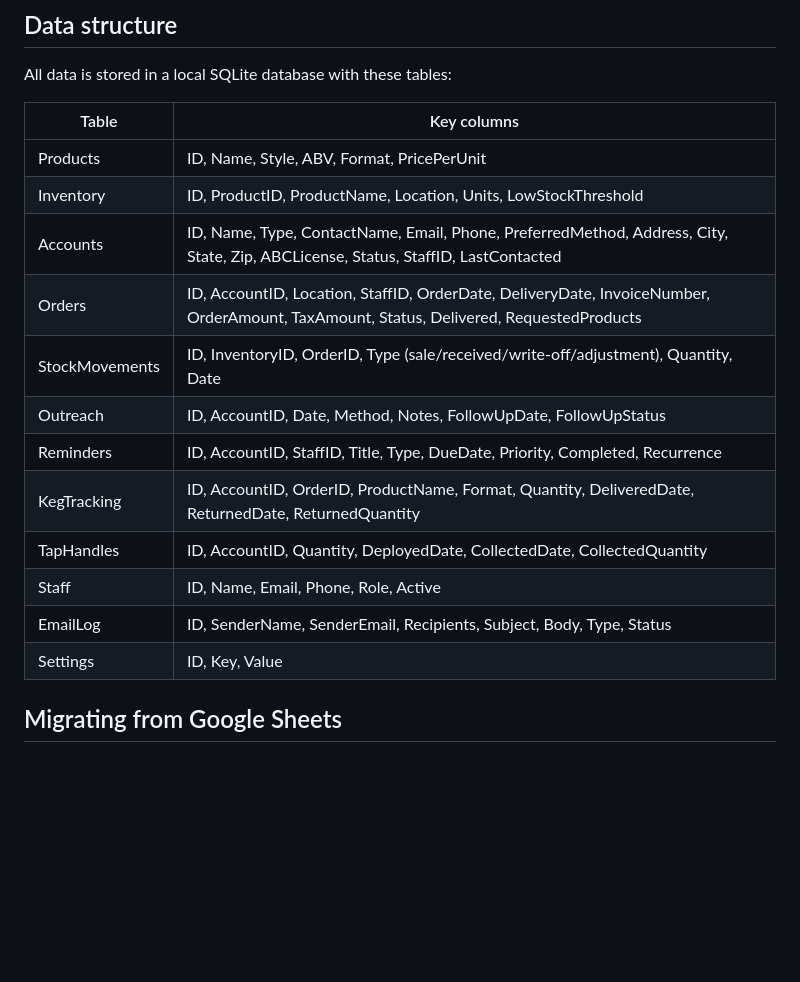
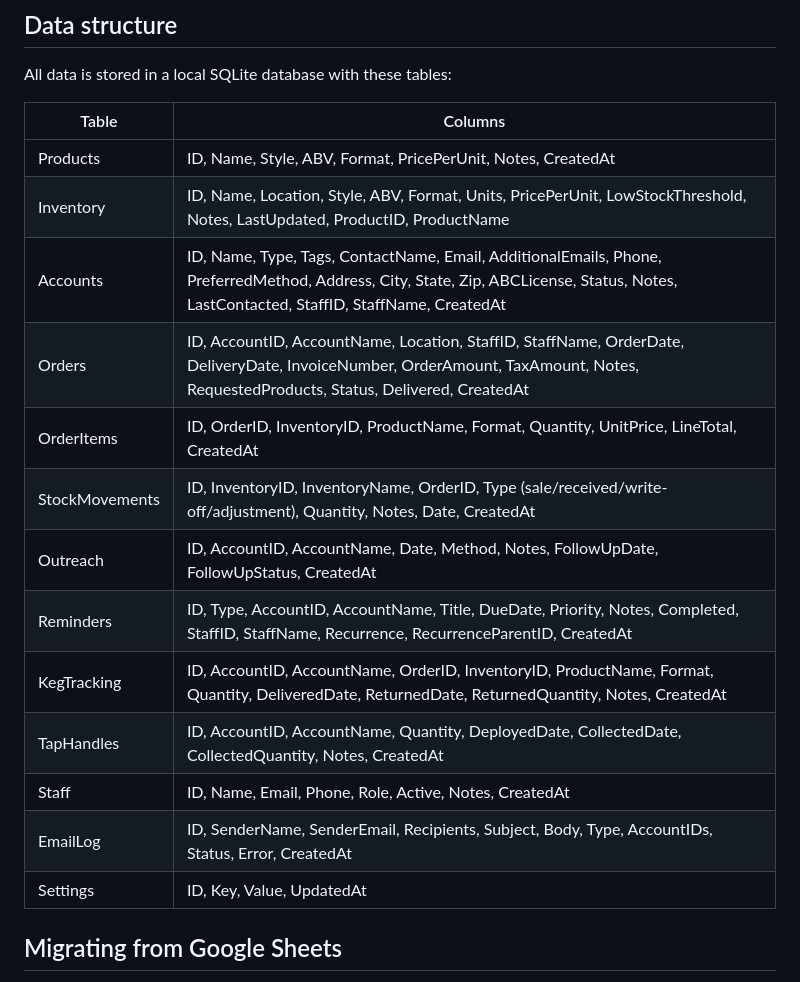
Before and after one commit to pippinsplugins/brewery-distro, a Markdown page: README.md, the part around the change. Drawn GitHub-style; blank space fills up the shorter version.

Commit message:
Fix README data structure table — add missing columns and OrderItems table
Updated the Data structure section to list all columns for every table,
matching the actual schema in sheets.js. Added the OrderItems table that
was previously missing entirely.

https://claude.ai/code/session_01HZYXzPuSYTjeMqirqtjKjp

```diff
--- a/README.md
+++ b/README.md
@@ -101,20 +101,21 @@ The endpoint accepts flexible field names to accommodate different source system
 
 All data is stored in a local SQLite database with these tables:
 
-| Table | Key columns |
+| Table | Columns |
 |---|---|
-| Products | ID, Name, Style, ABV, Format, PricePerUnit |
-| Inventory | ID, ProductID, ProductName, Location, Units, LowStockThreshold |
-| Accounts | ID, Name, Type, ContactName, Email, Phone, PreferredMethod, Address, City, State, Zip, ABCLicense, Status, StaffID, LastContacted |
-| Orders | ID, AccountID, Location, StaffID, OrderDate, DeliveryDate, InvoiceNumber, OrderAmount, TaxAmount, Status, Delivered, RequestedProducts |
-| StockMovements | ID, InventoryID, OrderID, Type (sale/received/write-off/adjustment), Quantity, Date |
-| Outreach | ID, AccountID, Date, Method, Notes, FollowUpDate, FollowUpStatus |
-| Reminders | ID, AccountID, StaffID, Title, Type, DueDate, Priority, Completed, Recurrence |
-| KegTracking | ID, AccountID, OrderID, ProductName, Format, Quantity, DeliveredDate, ReturnedDate, ReturnedQuantity |
-| TapHandles | ID, AccountID, Quantity, DeployedDate, CollectedDate, CollectedQuantity |
-| Staff | ID, Name, Email, Phone, Role, Active |
-| EmailLog | ID, SenderName, SenderEmail, Recipients, Subject, Body, Type, Status |
-| Settings | ID, Key, Value |
+| Products | ID, Name, Style, ABV, Format, PricePerUnit, Notes, CreatedAt |
+| Inventory | ID, Name, Location, Style, ABV, Format, Units, PricePerUnit, LowStockThreshold, Notes, LastUpdated, ProductID, ProductName |
+| Accounts | ID, Name, Type, Tags, ContactName, Email, AdditionalEmails, Phone, PreferredMethod, Address, City, State, Zip, ABCLicense, Status, Notes, LastContacted, StaffID, StaffName, CreatedAt |
+| Orders | ID, AccountID, AccountName, Location, StaffID, StaffName, OrderDate, DeliveryDate, InvoiceNumber, OrderAmount, TaxAmount, Notes, RequestedProducts, Status, Delivered, CreatedAt |
+| OrderItems | ID, OrderID, InventoryID, ProductName, Format, Quantity, UnitPrice, LineTotal, CreatedAt |
+| StockMovements | ID, InventoryID, InventoryName, OrderID, Type (sale/received/write-off/adjustment), Quantity, Notes, Date, CreatedAt |
+| Outreach | ID, AccountID, AccountName, Date, Method, Notes, FollowUpDate, FollowUpStatus, CreatedAt |
+| Reminders | ID, Type, AccountID, AccountName, Title, DueDate, Priority, Notes, Completed, StaffID, StaffName, Recurrence, RecurrenceParentID, CreatedAt |
+| KegTracking | ID, AccountID, AccountName, OrderID, InventoryID, ProductName, Format, Quantity, DeliveredDate, ReturnedDate, ReturnedQuantity, Notes, CreatedAt |
+| TapHandles | ID, AccountID, AccountName, Quantity, DeployedDate, CollectedDate, CollectedQuantity, Notes, CreatedAt |
+| Staff | ID, Name, Email, Phone, Role, Active, Notes, CreatedAt |
+| EmailLog | ID, SenderName, SenderEmail, Recipients, Subject, Body, Type, AccountIDs, Status, Error, CreatedAt |
+| Settings | ID, Key, Value, UpdatedAt |
 
 ## Migrating from Google Sheets
 
```
